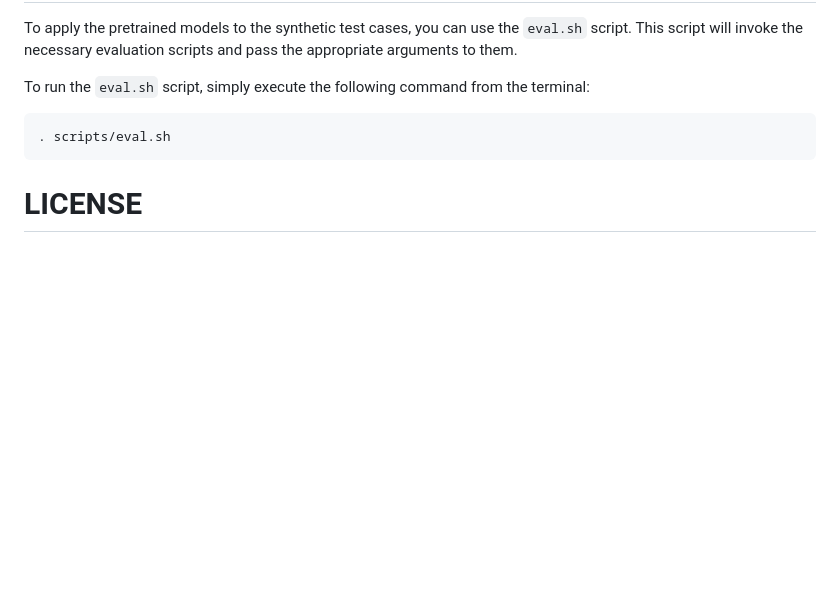
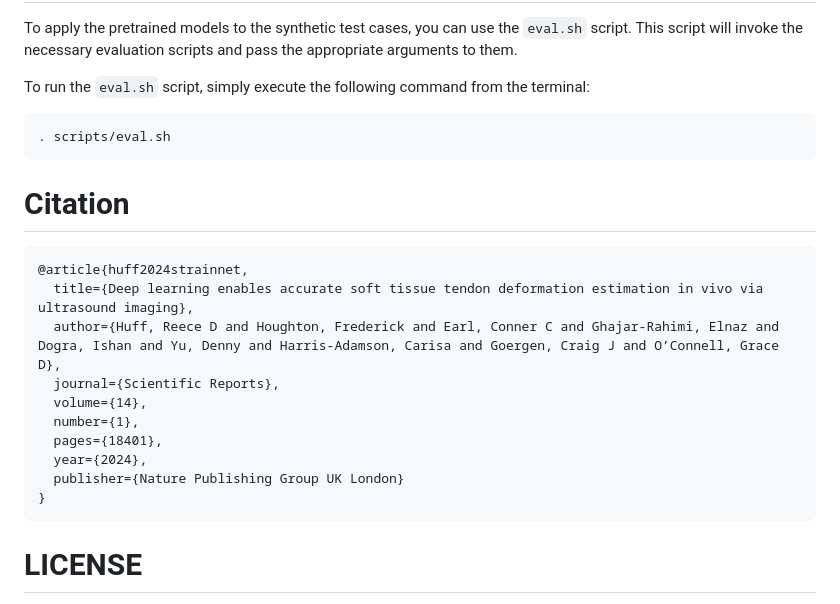
Before and after one commit to strainnet/strainnet.github.io, a Markdown page: README.md, the part around the change. GitHub-like rendering; blank space fills up the shorter version.

Commit message:
Added citation

````diff
--- a/README.md
+++ b/README.md
@@ -215,6 +215,21 @@ To run the `eval.sh` script, simply execute the following command from the termi
 . scripts/eval.sh
 ```
 
+# Citation
+
+```
+@article{huff2024strainnet,
+  title={Deep learning enables accurate soft tissue tendon deformation estimation in vivo via ultrasound imaging},
+  author={Huff, Reece D and Houghton, Frederick and Earl, Conner C and Ghajar-Rahimi, Elnaz and Dogra, Ishan and Yu, Denny and Harris-Adamson, Carisa and Goergen, Craig J and O’Connell, Grace D},
+  journal={Scientific Reports},
+  volume={14},
+  number={1},
+  pages={18401},
+  year={2024},
+  publisher={Nature Publishing Group UK London}
+}
+```
+
 # LICENSE
 
 This project is licensed under the MIT License - see the [LICENSE](https://github.com/reecehuff/StrainNet/blob/main/LICENSE) file for details.
````
